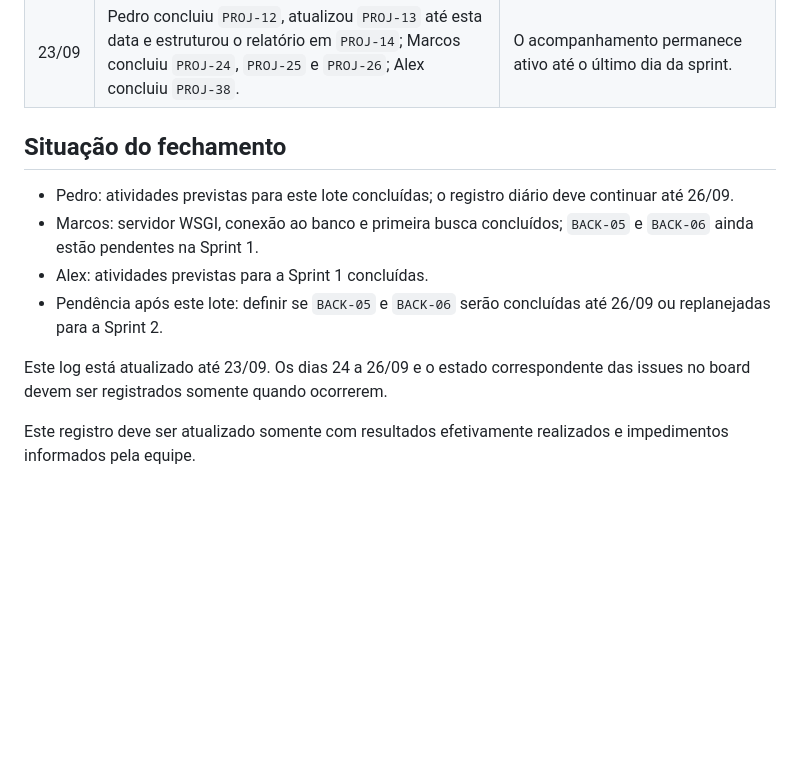
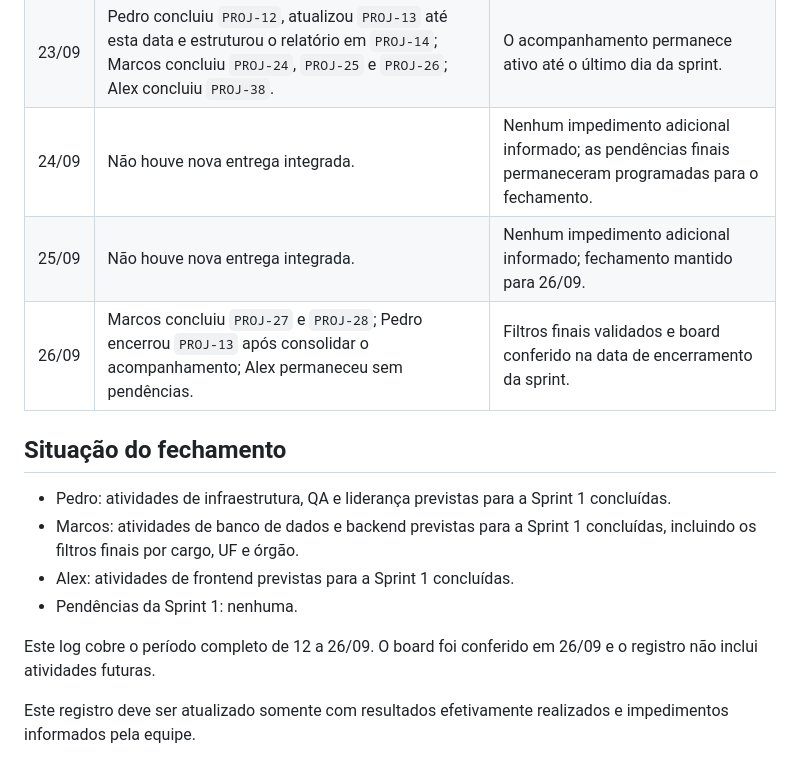
Before and after one commit to marcoscfreitas/spi-ii-3bim, a Markdown page: docs/acompanhamento-sprint-1.md, the part around the change. GitHub-like rendering; blank space fills up the shorter version.

Commit message:
PROJ-13 docs(docs): encerra acompanhamento da sprint 1

```diff
--- a/docs/acompanhamento-sprint-1.md
+++ b/docs/acompanhamento-sprint-1.md
@@ -22,14 +22,17 @@ As entregas técnicas abaixo foram conferidas pelo histórico integrado da branc
 | 21/09 | Não houve entrega integrada. | Nenhum impedimento técnico adicional informado; atividade acumulada para o fechamento da sprint. |
 | 22/09 | Não houve entrega integrada. | Nenhum impedimento técnico adicional informado; atividade acumulada para o fechamento da sprint. |
 | 23/09 | Pedro concluiu `PROJ-12`, atualizou `PROJ-13` até esta data e estruturou o relatório em `PROJ-14`; Marcos concluiu `PROJ-24`, `PROJ-25` e `PROJ-26`; Alex concluiu `PROJ-38`. | O acompanhamento permanece ativo até o último dia da sprint. |
+| 24/09 | Não houve nova entrega integrada. | Nenhum impedimento adicional informado; as pendências finais permaneceram programadas para o fechamento. |
+| 25/09 | Não houve nova entrega integrada. | Nenhum impedimento adicional informado; fechamento mantido para 26/09. |
+| 26/09 | Marcos concluiu `PROJ-27` e `PROJ-28`; Pedro encerrou `PROJ-13` após consolidar o acompanhamento; Alex permaneceu sem pendências. | Filtros finais validados e board conferido na data de encerramento da sprint. |
 
 ## Situação do fechamento
 
-- Pedro: atividades previstas para este lote concluídas; o registro diário deve continuar até 26/09.
-- Marcos: servidor WSGI, conexão ao banco e primeira busca concluídos; `BACK-05` e `BACK-06` ainda estão pendentes na Sprint 1.
-- Alex: atividades previstas para a Sprint 1 concluídas.
-- Pendência após este lote: definir se `BACK-05` e `BACK-06` serão concluídas até 26/09 ou replanejadas para a Sprint 2.
+- Pedro: atividades de infraestrutura, QA e liderança previstas para a Sprint 1 concluídas.
+- Marcos: atividades de banco de dados e backend previstas para a Sprint 1 concluídas, incluindo os filtros finais por cargo, UF e órgão.
+- Alex: atividades de frontend previstas para a Sprint 1 concluídas.
+- Pendências da Sprint 1: nenhuma.
 
-Este log está atualizado até 23/09. Os dias 24 a 26/09 e o estado correspondente das issues no board devem ser registrados somente quando ocorrerem.
+Este log cobre o período completo de 12 a 26/09. O board foi conferido em 26/09 e o registro não inclui atividades futuras.
 
 Este registro deve ser atualizado somente com resultados efetivamente realizados e impedimentos informados pela equipe.
```
